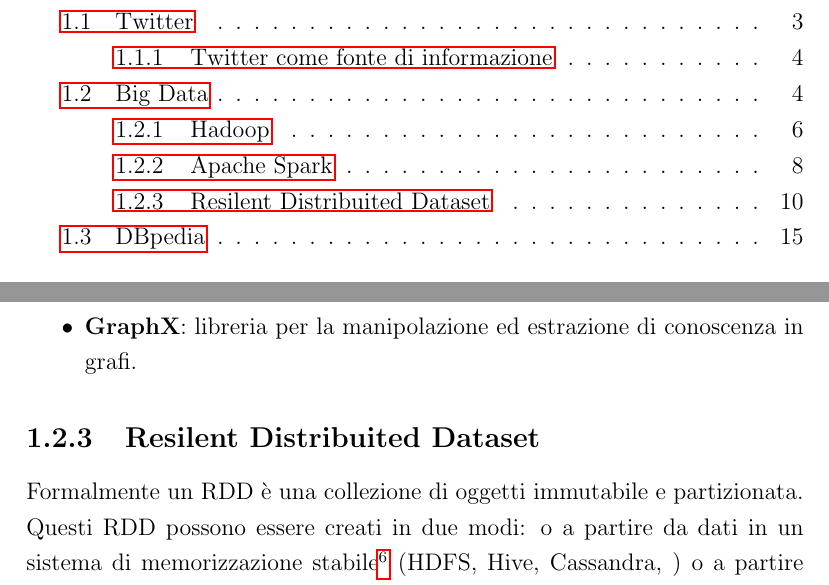
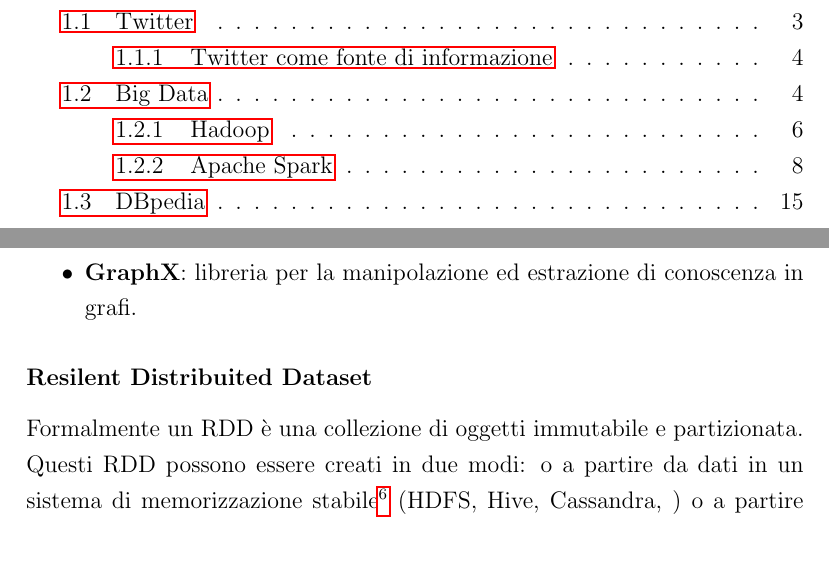
Before and after one commit to GianRock/tesiCaruso, a LaTeX book (tesi.tex, which reads Capitoli/Capitolo1.tex): two parts of pages 3 and 18 of 76, joined at a grey line, cut so that both start at the same text, the shorter picture padded with empty space. Compiled offline with pdfLaTeX.

Commit message:
as spark

```diff
--- a/Capitoli/Capitolo1.tex
+++ b/Capitoli/Capitolo1.tex
@@ -167,7 +167,7 @@
 \item \textbf{GraphX}: libreria per la manipolazione ed estrazione di conoscenza in grafi.
 \end{itemize}
 
-\subsection{Resilent Distribuited Dataset}
+\subsubsection{Resilent Distribuited Dataset}
 Formalmente un RDD è una collezione di oggetti immutabile e partizionata.
 Questi RDD possono essere creati in due modi: o a partire da dati in un sistema di memorizzazione stabile\footnote{per stabile si intende fault-tolerant} (HDFS, Hive, Cassandra, ) o a partire da altri RDD, mediante un insieme di operatori messi a disposizione dal framework come map, reduce, groupByKey etc.
 Questo tipo di  operazioni, che creano RDD, sono dette \emph{trasformazioni}. Spark offre due tipologie di operazioni:
```
